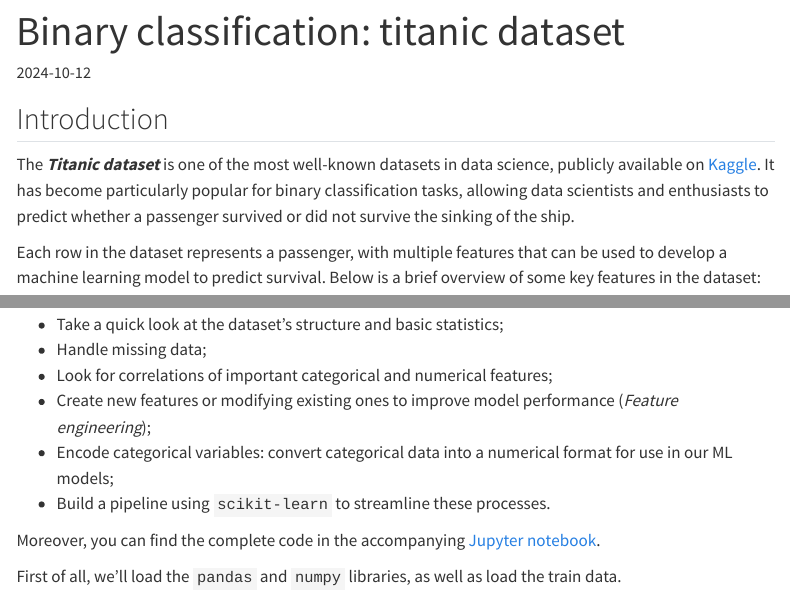
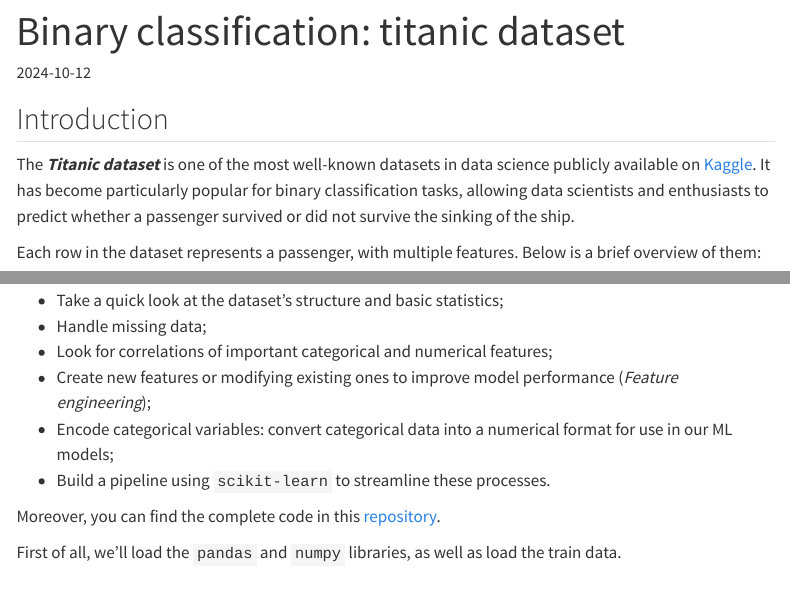
Before and after one commit to jgoliv/jgoliv.github.io, a Quarto document (projects/ml_cases/titanic_binary_classification/project.qmd): the page in a window 1100 px wide, from its top, and a second part further down, joined at a grey line. Rendered offline with R 4.5, knitr and Pandoc in place of Quarto, with nearby package versions; some code elsewhere in the file could not run offline; menus at the side of the page are left out.

Commit message:
update binary_classification_titanic introduction

````diff
--- a/projects/ml_cases/titanic_binary_classification/project.qmd
+++ b/projects/ml_cases/titanic_binary_classification/project.qmd
@@ -10,9 +10,9 @@ nocite: |
 
 ## Introduction
 
-The ***Titanic dataset*** is one of the most well-known datasets in data science, publicly available on [Kaggle](https://www.kaggle.com/c/titanic). It has become particularly popular for binary classification tasks, allowing data scientists and enthusiasts to predict whether a passenger survived or did not survive the sinking of the ship.
+The ***Titanic dataset*** is one of the most well-known datasets in data science publicly available on [Kaggle](https://www.kaggle.com/c/titanic). It has become particularly popular for binary classification tasks, allowing data scientists and enthusiasts to predict whether a passenger survived or did not survive the sinking of the ship.
 
-Each row in the dataset represents a passenger, with multiple features that can be used to develop a machine learning model to predict survival. Below is a brief overview of some key features in the dataset:
+Each row in the dataset represents a passenger, with multiple features. Below is a brief overview of them:
 
 ```{r, echo=FALSE}
 
@@ -72,7 +72,7 @@ In this section, we will cover these key steps:
 -   Encode categorical variables: convert categorical data into a numerical format for use in our ML models;
 -   Build a pipeline using `scikit-learn` to streamline these processes.
 
-Moreover, you can find the complete code in the accompanying [Jupyter notebook]().
+Moreover, you can find the complete code in this [repository]().
 
 First of all, we'll load the `pandas` and `numpy` libraries, as well as load the train data.
 
````
Also changed, not shown: 2 other files.
